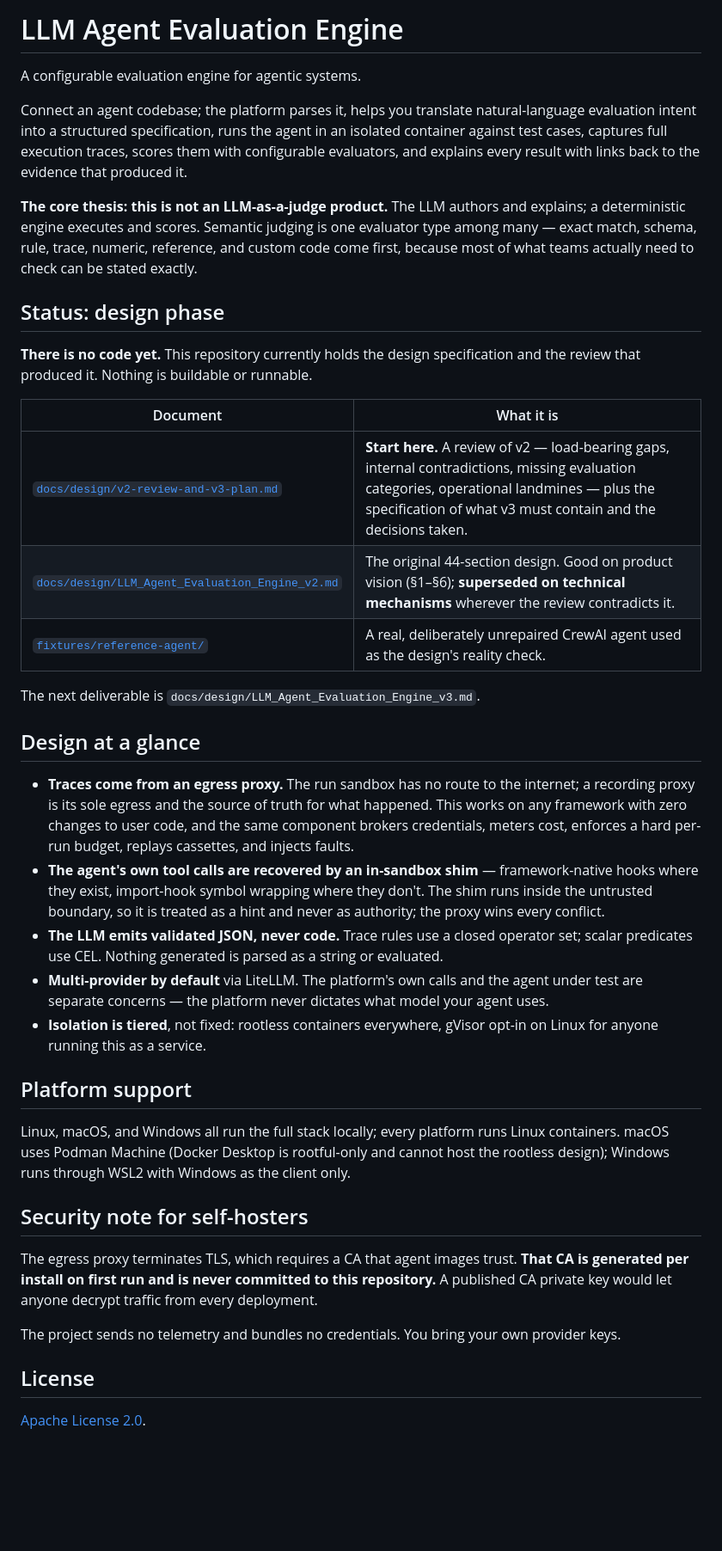
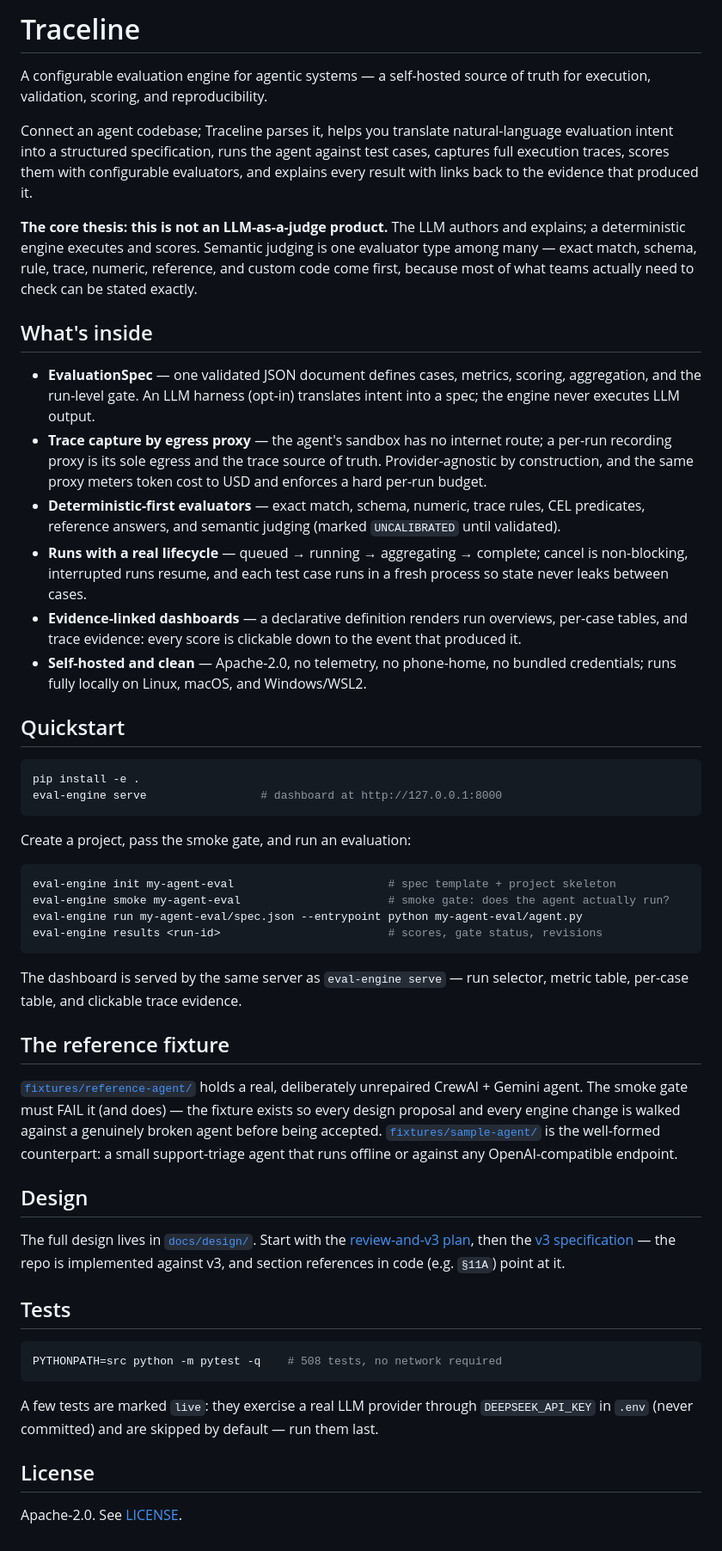
Before and after one commit to ALDRIN121/traceline, a Markdown page: README.md, the part around the change. Shown at 86% size. Rendered like a GitHub page; blank space fills up the shorter version.

Commit message:
Rename to Traceline; README: implemented status, quickstart, tests
The README previously described a design-phase repo with no code; the
implementation has been green since the final review (508 tests). Rewrite
it as the public face: what the engine does, the deterministic-first
thesis, quickstart CLI flow, fixtures, design docs, and test commands.

Co-Authored-By: Claude <noreply@anthropic.com>

````diff
--- a/README.md
+++ b/README.md
@@ -1,60 +1,79 @@
-# LLM Agent Evaluation Engine
+# Traceline
 
-A configurable evaluation engine for agentic systems.
+A configurable evaluation engine for agentic systems — a self-hosted source of truth for
+execution, validation, scoring, and reproducibility.
 
-Connect an agent codebase; the platform parses it, helps you translate natural-language evaluation
-intent into a structured specification, runs the agent in an isolated container against test cases,
-captures full execution traces, scores them with configurable evaluators, and explains every result
-with links back to the evidence that produced it.
+Connect an agent codebase; Traceline parses it, helps you translate natural-language evaluation
+intent into a structured specification, runs the agent against test cases, captures full
+execution traces, scores them with configurable evaluators, and explains every result with links
+back to the evidence that produced it.
 
 **The core thesis: this is not an LLM-as-a-judge product.** The LLM authors and explains; a
 deterministic engine executes and scores. Semantic judging is one evaluator type among many —
 exact match, schema, rule, trace, numeric, reference, and custom code come first, because most of
 what teams actually need to check can be stated exactly.
 
-## Status: design phase
+## What's inside
 
-**There is no code yet.** This repository currently holds the design specification and the review
-that produced it. Nothing is buildable or runnable.
+- **EvaluationSpec** — one validated JSON document defines cases, metrics, scoring, aggregation,
+  and the run-level gate. An LLM harness (opt-in) translates intent into a spec; the engine never
+  executes LLM output.
+- **Trace capture by egress proxy** — the agent's sandbox has no internet route; a per-run
+  recording proxy is its sole egress and the trace source of truth. Provider-agnostic by
+  construction, and the same proxy meters token cost to USD and enforces a hard per-run budget.
+- **Deterministic-first evaluators** — exact match, schema, numeric, trace rules, CEL predicates,
+  reference answers, and semantic judging (marked `UNCALIBRATED` until validated).
+- **Runs with a real lifecycle** — queued → running → aggregating → complete; cancel is
+  non-blocking, interrupted runs resume, and each test case runs in a fresh process so state never
+  leaks between cases.
+- **Evidence-linked dashboards** — a declarative definition renders run overviews, per-case
+  tables, and trace evidence: every score is clickable down to the event that produced it.
+- **Self-hosted and clean** — Apache-2.0, no telemetry, no phone-home, no bundled credentials;
+  runs fully locally on Linux, macOS, and Windows/WSL2.
 
-| Document | What it is |
-|---|---|
-| [`docs/design/v2-review-and-v3-plan.md`](docs/design/v2-review-and-v3-plan.md) | **Start here.** A review of v2 — load-bearing gaps, internal contradictions, missing evaluation categories, operational landmines — plus the specification of what v3 must contain and the decisions taken. |
-| [`docs/design/LLM_Agent_Evaluation_Engine_v2.md`](docs/design/LLM_Agent_Evaluation_Engine_v2.md) | The original 44-section design. Good on product vision (§1–§6); **superseded on technical mechanisms** wherever the review contradicts it. |
-| [`fixtures/reference-agent/`](fixtures/reference-agent/) | A real, deliberately unrepaired CrewAI agent used as the design's reality check. |
+## Quickstart
 
-The next deliverable is `docs/design/LLM_Agent_Evaluation_Engine_v3.md`.
+```bash
+pip install -e .
+eval-engine serve                 # dashboard at http://127.0.0.1:8000
+```
 
-## Design at a glance
+Create a project, pass the smoke gate, and run an evaluation:
 
-- **Traces come from an egress proxy.** The run sandbox has no route to the internet; a recording
-  proxy is its sole egress and the source of truth for what happened. This works on any framework
-  with zero changes to user code, and the same component brokers credentials, meters cost, enforces
-  a hard per-run budget, replays cassettes, and injects faults.
-- **The agent's own tool calls are recovered by an in-sandbox shim** — framework-native hooks where
-  they exist, import-hook symbol wrapping where they don't. The shim runs inside the untrusted
-  boundary, so it is treated as a hint and never as authority; the proxy wins every conflict.
-- **The LLM emits validated JSON, never code.** Trace rules use a closed operator set; scalar
-  predicates use CEL. Nothing generated is parsed as a string or evaluated.
-- **Multi-provider by default** via LiteLLM. The platform's own calls and the agent under test are
-  separate concerns — the platform never dictates what model your agent uses.
-- **Isolation is tiered**, not fixed: rootless containers everywhere, gVisor opt-in on Linux for
-  anyone running this as a service.
+```bash
+eval-engine init my-agent-eval                       # spec template + project skeleton
+eval-engine smoke my-agent-eval                      # smoke gate: does the agent actually run?
+eval-engine run my-agent-eval/spec.json --entrypoint python my-agent-eval/agent.py
+eval-engine results <run-id>                         # scores, gate status, revisions
+```
 
-## Platform support
+The dashboard is served by the same server as `eval-engine serve` — run selector, metric table,
+per-case table, and clickable trace evidence.
 
-Linux, macOS, and Windows all run the full stack locally; every platform runs Linux containers.
-macOS uses Podman Machine (Docker Desktop is rootful-only and cannot host the rootless design);
-Windows runs through WSL2 with Windows as the client only.
+## The reference fixture
 
-## Security note for self-hosters
+[`fixtures/reference-agent/`](fixtures/reference-agent/) holds a real, deliberately unrepaired
+CrewAI + Gemini agent. The smoke gate must FAIL it (and does) — the fixture exists so every design
+proposal and every engine change is walked against a genuinely broken agent before being accepted.
+[`fixtures/sample-agent/`](fixtures/sample-agent/) is the well-formed counterpart: a small
+support-triage agent that runs offline or against any OpenAI-compatible endpoint.
 
-The egress proxy terminates TLS, which requires a CA that agent images trust. **That CA is
-generated per install on first run and is never committed to this repository.** A published CA
-private key would let anyone decrypt traffic from every deployment.
+## Design
 
-The project sends no telemetry and bundles no credentials. You bring your own provider keys.
+The full design lives in [`docs/design/`](docs/design/). Start with the
+[review-and-v3 plan](docs/design/v2-review-and-v3-plan.md), then the
+[v3 specification](docs/design/LLM_Agent_Evaluation_Engine_v3.md) — the repo is implemented
+against v3, and section references in code (e.g. `§11A`) point at it.
+
+## Tests
+
+```bash
+PYTHONPATH=src python -m pytest -q    # 508 tests, no network required
+```
+
+A few tests are marked `live`: they exercise a real LLM provider through `DEEPSEEK_API_KEY` in
+`.env` (never committed) and are skipped by default — run them last.
 
 ## License
 
-[Apache License 2.0](LICENSE).
+Apache-2.0. See [LICENSE](LICENSE).
````
